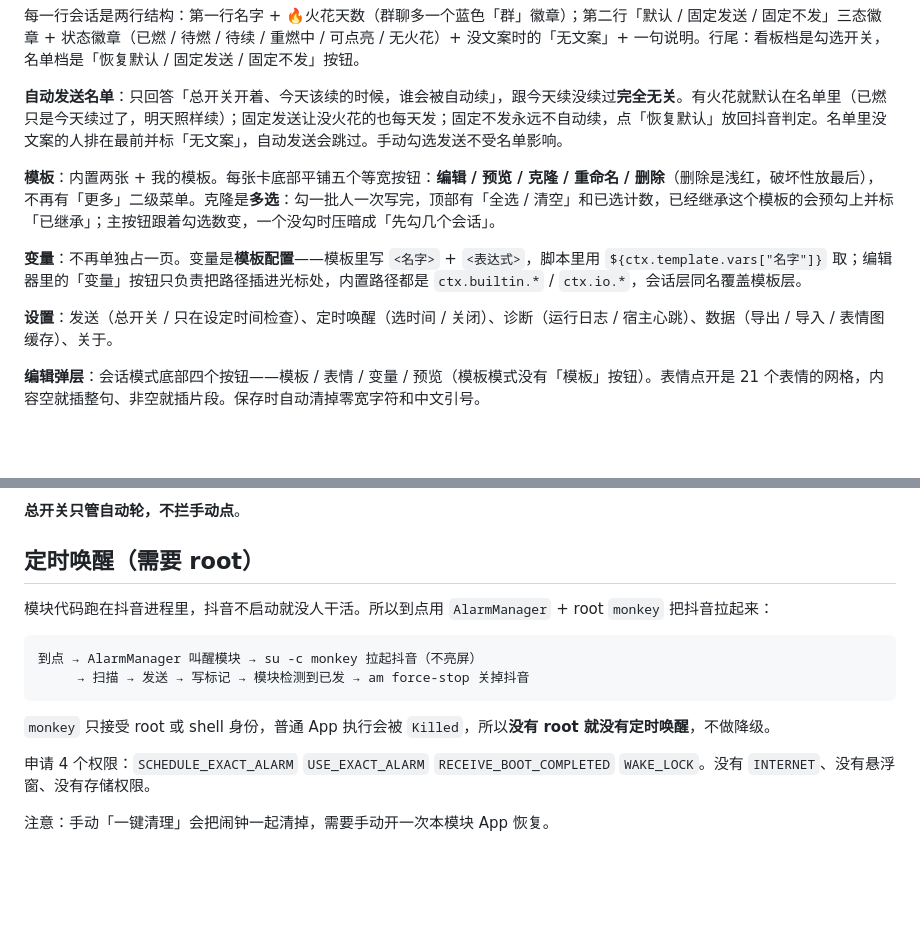
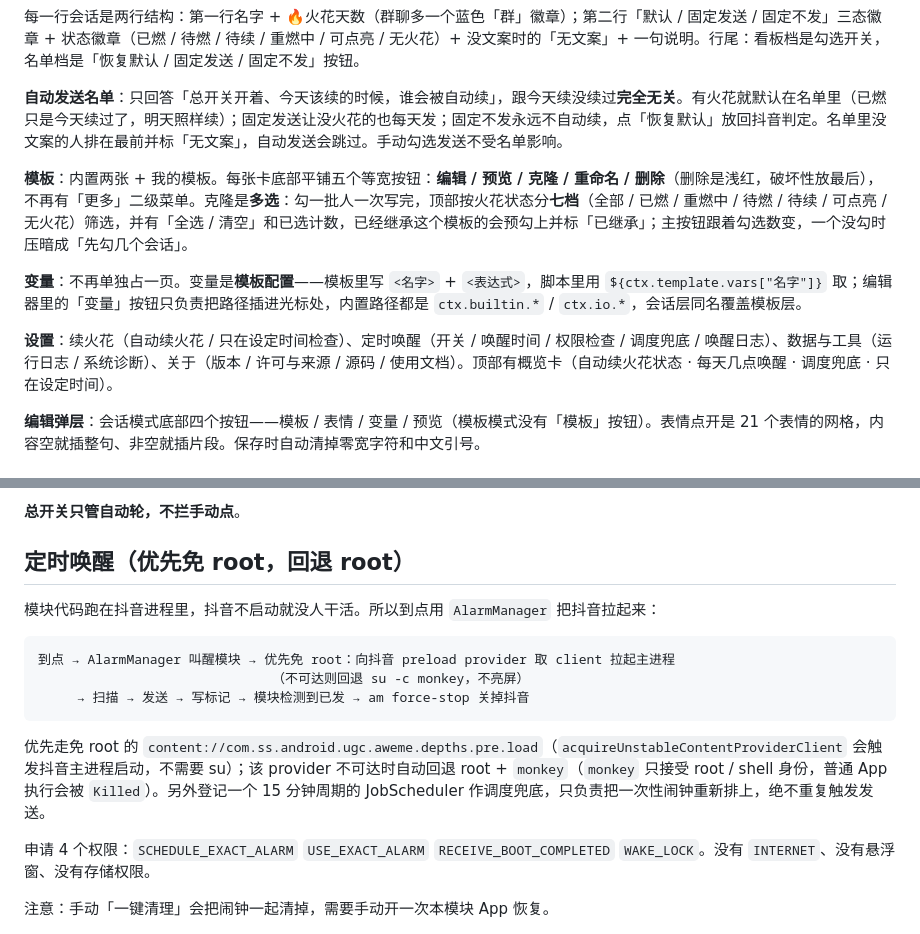
Before and after one commit to Xposed-Modules-Repo/io.github.tiantong007.douyinspark, a Markdown page: README.md, 2 parts joined by grey strips. Drawn GitHub-style; blank space fills up the shorter version.

````diff
--- a/README.md
+++ b/README.md
@@ -47,11 +47,11 @@
 
 **自动发送名单**：只回答「总开关开着、今天该续的时候，谁会被自动续」，跟今天续没续过**完全无关**。有火花就默认在名单里（已燃只是今天续过了，明天照样续）；固定发送让没火花的也每天发；固定不发永远不自动续，点「恢复默认」放回抖音判定。名单里没文案的人排在最前并标「无文案」，自动发送会跳过。手动勾选发送不受名单影响。
 
-**模板**：内置两张 + 我的模板。每张卡底部平铺五个等宽按钮：**编辑 / 预览 / 克隆 / 重命名 / 删除**（删除是浅红，破坏性放最后），不再有「更多」二级菜单。克隆是**多选**：勾一批人一次写完，顶部有「全选 / 清空」和已选计数，已经继承这个模板的会预勾上并标「已继承」；主按钮跟着勾选数变，一个没勾时压暗成「先勾几个会话」。
+**模板**：内置两张 + 我的模板。每张卡底部平铺五个等宽按钮：**编辑 / 预览 / 克隆 / 重命名 / 删除**（删除是浅红，破坏性放最后），不再有「更多」二级菜单。克隆是**多选**：勾一批人一次写完，顶部按火花状态分**七档**（全部 / 已燃 / 重燃中 / 待燃 / 待续 / 可点亮 / 无火花）筛选，并有「全选 / 清空」和已选计数，已经继承这个模板的会预勾上并标「已继承」；主按钮跟着勾选数变，一个没勾时压暗成「先勾几个会话」。
 
 **变量**：不再单独占一页。变量是**模板配置**——模板里写 `<名字>` + `<表达式>`，脚本里用 `${ctx.template.vars["名字"]}` 取；编辑器里的「变量」按钮只负责把路径插进光标处，内置路径都是 `ctx.builtin.*` / `ctx.io.*`，会话层同名覆盖模板层。
 
-**设置**：发送（总开关 / 只在设定时间检查）、定时唤醒（选时间 / 关闭）、诊断（运行日志 / 宿主心跳）、数据（导出 / 导入 / 表情图缓存）、关于。
+**设置**：续火花（自动续火花 / 只在设定时间检查）、定时唤醒（开关 / 唤醒时间 / 权限检查 / 调度兜底 / 唤醒日志）、数据与工具（运行日志 / 系统诊断）、关于（版本 / 许可与来源 / 源码 / 使用文档）。顶部有概览卡（自动续火花状态 · 每天几点唤醒 · 调度兜底 · 只在设定时间）。
 
 **编辑弹层**：会话模式底部四个按钮——模板 / 表情 / 变量 / 预览（模板模式没有「模板」按钮）。表情点开是 21 个表情的网格，内容空就插整句、非空就插片段。保存时自动清掉零宽字符和中文引号。
 
@@ -66,16 +66,17 @@
 
 **总开关只管自动轮，不拦手动点**。
 
-## 定时唤醒（需要 root）
+## 定时唤醒（优先免 root，回退 root）
 
-模块代码跑在抖音进程里，抖音不启动就没人干活。所以到点用 `AlarmManager` + root `monkey` 把抖音拉起来：
+模块代码跑在抖音进程里，抖音不启动就没人干活。所以到点用 `AlarmManager` 把抖音拉起来：
 
 ```
-到点 → AlarmManager 叫醒模块 → su -c monkey 拉起抖音（不亮屏）
+到点 → AlarmManager 叫醒模块 → 优先免 root：向抖音 preload provider 取 client 拉起主进程
+                              （不可达则回退 su -c monkey，不亮屏）
      → 扫描 → 发送 → 写标记 → 模块检测到已发 → am force-stop 关掉抖音
 ```
 
-`monkey` 只接受 root 或 shell 身份，普通 App 执行会被 `Killed`，所以**没有 root 就没有定时唤醒**，不做降级。
+优先走免 root 的 `content://com.ss.android.ugc.aweme.depths.pre.load`（`acquireUnstableContentProviderClient` 会触发抖音主进程启动，不需要 su）；该 provider 不可达时自动回退 root + `monkey`（`monkey` 只接受 root / shell 身份，普通 App 执行会被 `Killed`）。另外登记一个 15 分钟周期的 JobScheduler 作调度兜底，只负责把一次性闹钟重新排上，绝不重复触发发送。
 
 申请 4 个权限：`SCHEDULE_EXACT_ALARM` `USE_EXACT_ALARM` `RECEIVE_BOOT_COMPLETED` `WAKE_LOCK`。没有 `INTERNET`、没有悬浮窗、没有存储权限。
 
````
Also changed, not shown: other parts of README.md (+8 -8 lines), docs/ui/screenshot.png (added), 1 other file.
